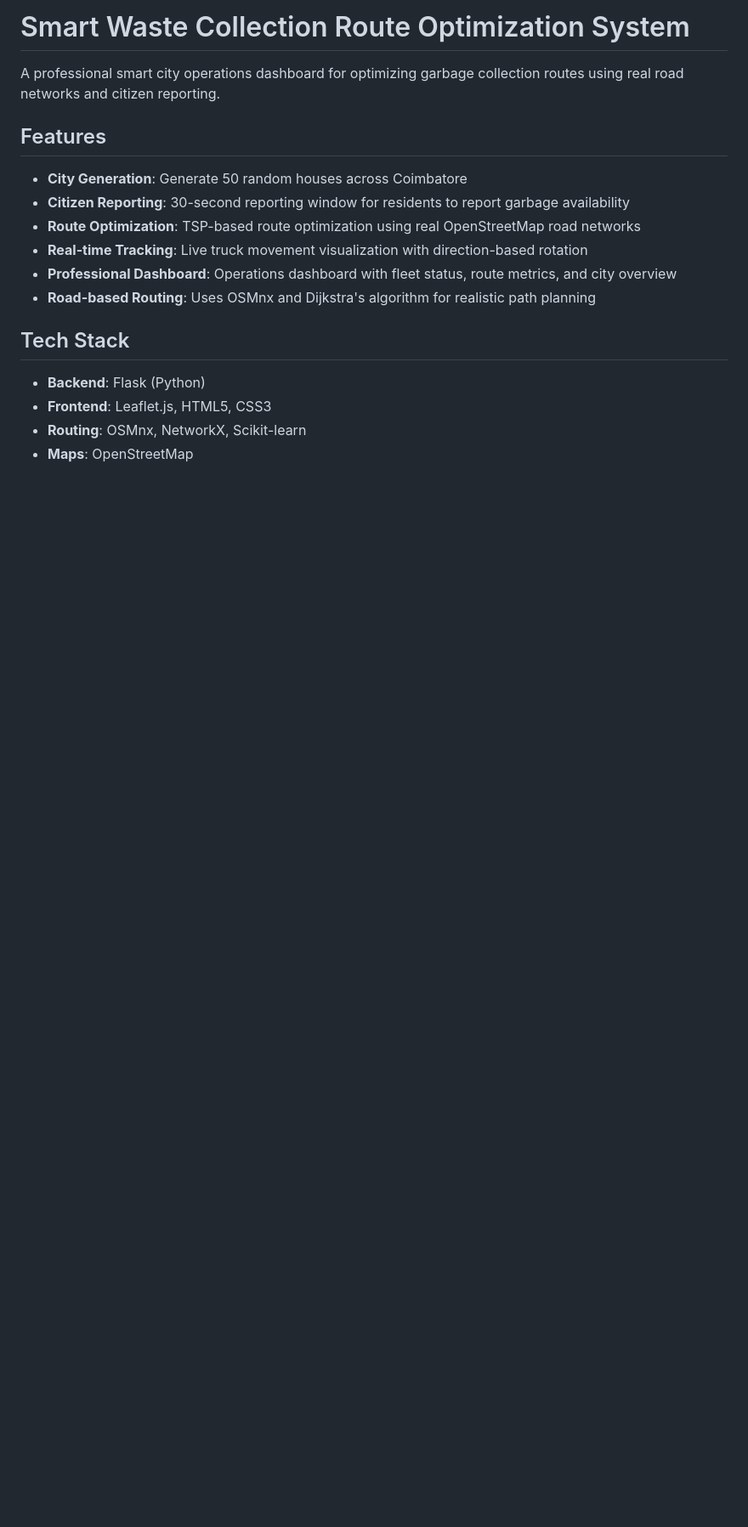
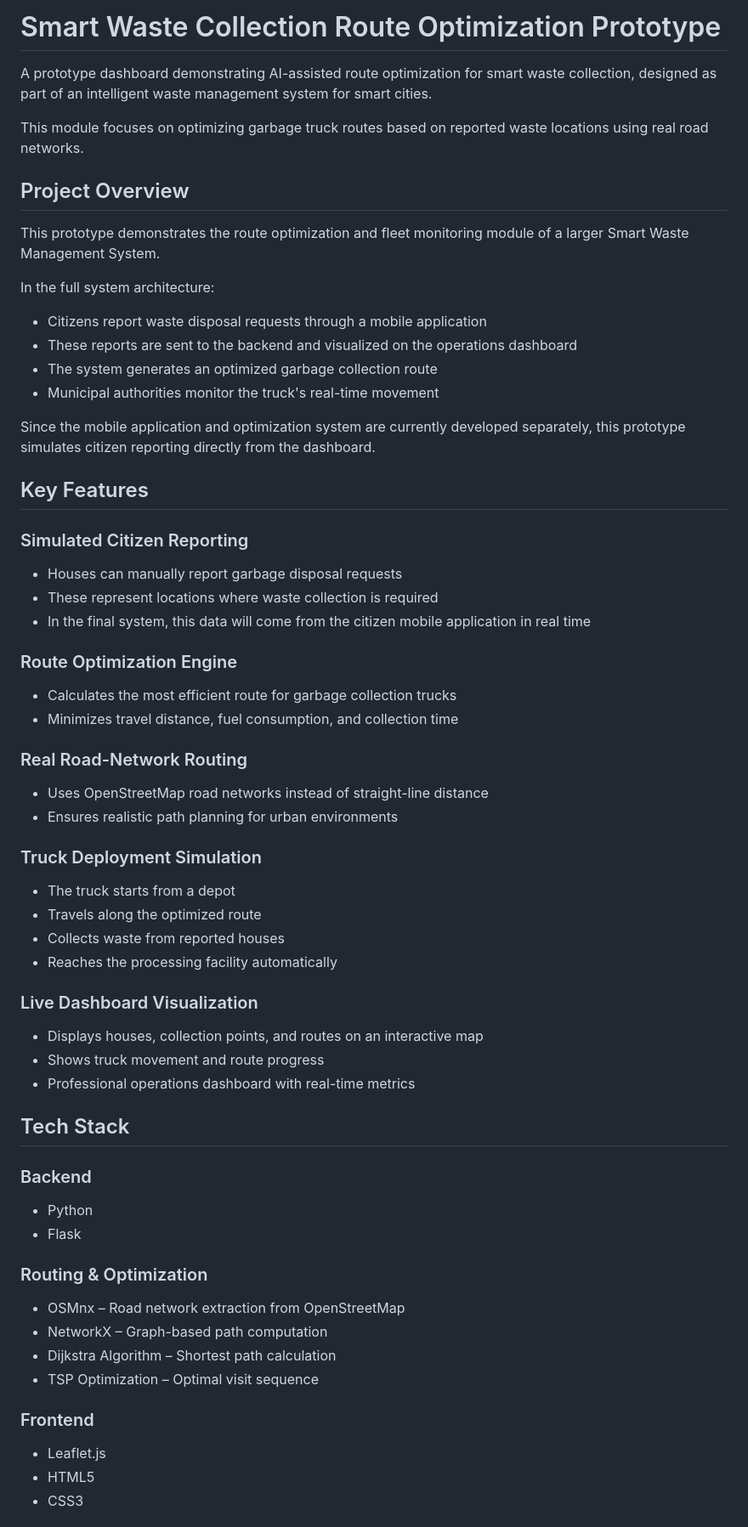
Before and after one commit to Siva-Barath/Route-Optimization-for-Smart-Waste-Management-System, a Markdown page: README.md, the part around one of its changes. Shown at 85% size. Drawn GitHub-style; blank space fills up the shorter version.

```diff
--- a/README.md
+++ b/README.md
@@ -1,19 +1,61 @@
-# Smart Waste Collection Route Optimization System
+# Smart Waste Collection Route Optimization Prototype
 
-A professional smart city operations dashboard for optimizing garbage collection routes using real road networks and citizen reporting.
+A prototype dashboard demonstrating AI-assisted route optimization for smart waste collection, designed as part of an intelligent waste management system for smart cities.
 
-## Features
+This module focuses on optimizing garbage truck routes based on reported waste locations using real road networks.
 
-- **City Generation**: Generate 50 random houses across Coimbatore
-- **Citizen Reporting**: 30-second reporting window for residents to report garbage availability
-- **Route Optimization**: TSP-based route optimization using real OpenStreetMap road networks
-- **Real-time Tracking**: Live truck movement visualization with direction-based rotation
-- **Professional Dashboard**: Operations dashboard with fleet status, route metrics, and city overview
-- **Road-based Routing**: Uses OSMnx and Dijkstra's algorithm for realistic path planning
+## Project Overview
+
+This prototype demonstrates the route optimization and fleet monitoring module of a larger Smart Waste Management System.
+
+In the full system architecture:
+- Citizens report waste disposal requests through a mobile application
+- These reports are sent to the backend and visualized on the operations dashboard
+- The system generates an optimized garbage collection route
+- Municipal authorities monitor the truck's real-time movement
+
+Since the mobile application and optimization system are currently developed separately, this prototype simulates citizen reporting directly from the dashboard.
+
+## Key Features
+
+### Simulated Citizen Reporting
+- Houses can manually report garbage disposal requests
+- These represent locations where waste collection is required
+- In the final system, this data will come from the citizen mobile application in real time
+
+### Route Optimization Engine
+- Calculates the most efficient route for garbage collection trucks
+- Minimizes travel distance, fuel consumption, and collection time
+
+### Real Road-Network Routing
+- Uses OpenStreetMap road networks instead of straight-line distance
+- Ensures realistic path planning for urban environments
+
+### Truck Deployment Simulation
+- The truck starts from a depot
+- Travels along the optimized route
+- Collects waste from reported houses
+- Reaches the processing facility automatically
+
+### Live Dashboard Visualization
+- Displays houses, collection points, and routes on an interactive map
+- Shows truck movement and route progress
+- Professional operations dashboard with real-time metrics
 
 ## Tech Stack
 
-- **Backend**: Flask (Python)
-- **Frontend**: Leaflet.js, HTML5, CSS3
-- **Routing**: OSMnx, NetworkX, Scikit-learn
-- **Maps**: OpenStreetMap
+### Backend
+- Python
+- Flask
+
+### Routing & Optimization
+- OSMnx – Road network extraction from OpenStreetMap
+- NetworkX – Graph-based path computation
+- Dijkstra Algorithm – Shortest path calculation
+- TSP Optimization – Optimal visit sequence
+
+### Frontend
+- Leaflet.js
+- HTML5
+- CSS3
+
```
Also changed, not shown: other parts of README.md (+49 -37 lines).
